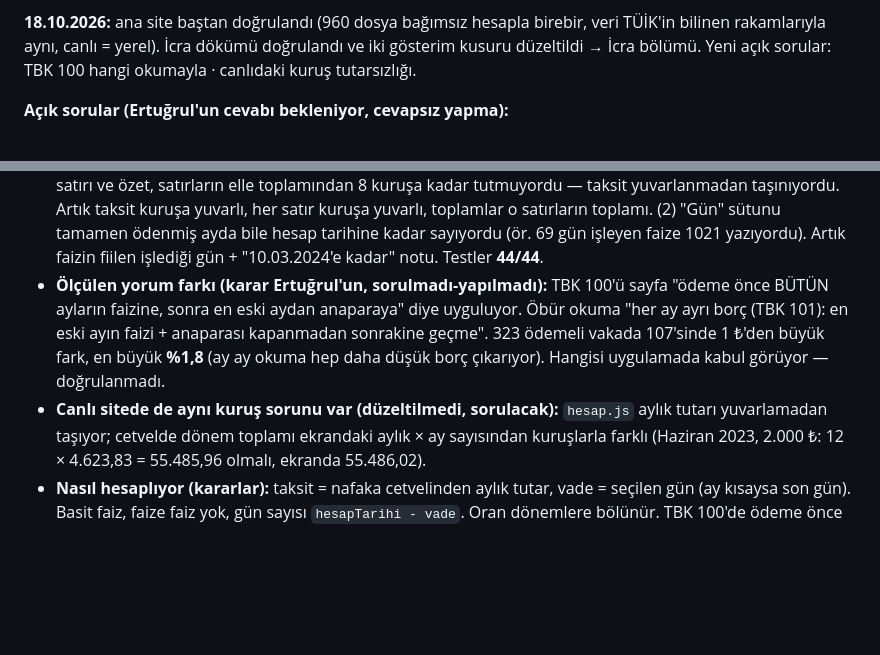
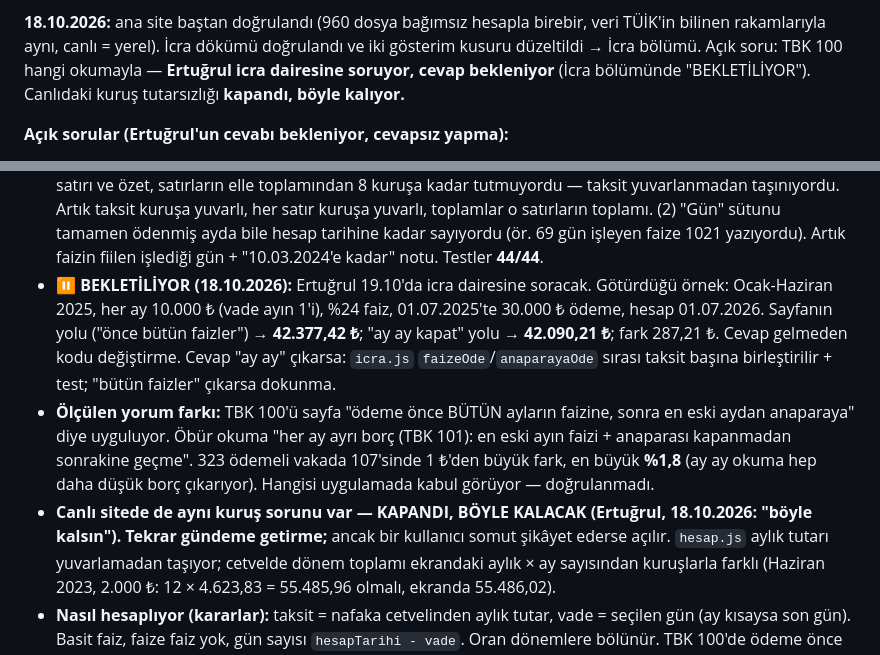
Before and after one commit to Ertugrul2442/nafaka-hesapla, a Markdown page: CLAUDE.md, 2 parts joined by grey strips. GitHub-like rendering; blank space fills up the shorter version.

Commit message:
CLAUDE.md: kurus sorusu kapandi, TBK 100 sorusu icra dairesine soruluyor
Co-Authored-By: Claude Opus 5.5 <noreply@anthropic.com>

```diff
--- a/CLAUDE.md
+++ b/CLAUDE.md
@@ -32,7 +32,9 @@ Bu oturumda üç iş yapıldı. Ayrıntıları aşağıdaki bölümlerde, burada
 **18.10.2026:** ana site baştan doğrulandı (960 dosya bağımsız hesapla
 birebir, veri TÜİK'in bilinen rakamlarıyla aynı, canlı = yerel). İcra
 dökümü doğrulandı ve iki gösterim kusuru düzeltildi → İcra bölümü.
-Yeni açık sorular: TBK 100 hangi okumayla · canlıdaki kuruş tutarsızlığı.
+Açık soru: TBK 100 hangi okumayla — **Ertuğrul icra dairesine soruyor,
+cevap bekleniyor** (İcra bölümünde "BEKLETİLİYOR"). Canlıdaki kuruş
+tutarsızlığı **kapandı, böyle kalıyor.**
 
 **Açık sorular (Ertuğrul'un cevabı bekleniyor, cevapsız yapma):**
 - İcra denemesine **masraf listesi** eklensin mi? (tarih + tutar + açıklama,
@@ -633,13 +635,22 @@ toplamdan tek seferde mi; 365/360 gün) ve kısmi ödemelerin mahsubu
   (2) "Gün" sütunu tamamen ödenmiş ayda bile hesap tarihine kadar sayıyordu
   (ör. 69 gün işleyen faize 1021 yazıyordu). Artık faizin fiilen işlediği
   gün + "10.03.2024'e kadar" notu. Testler **44/44**.
-- **Ölçülen yorum farkı (karar Ertuğrul'un, sorulmadı-yapılmadı):** TBK 100'ü
+- **⏸ BEKLETİLİYOR (18.10.2026):** Ertuğrul 19.10'da icra dairesine
+  soracak. Götürdüğü örnek: Ocak-Haziran 2025, her ay 10.000 ₺ (vade
+  ayın 1'i), %24 faiz, 01.07.2025'te 30.000 ₺ ödeme, hesap 01.07.2026.
+  Sayfanın yolu ("önce bütün faizler") → **42.377,42 ₺**; "ay ay kapat"
+  yolu → **42.090,21 ₺**; fark 287,21 ₺. Cevap gelmeden kodu değiştirme.
+  Cevap "ay ay" çıkarsa: `icra.js` `faizeOde`/`anaparayaOde` sırası
+  taksit başına birleştirilir + test; "bütün faizler" çıkarsa dokunma.
+- **Ölçülen yorum farkı:** TBK 100'ü
   sayfa "ödeme önce BÜTÜN ayların faizine, sonra en eski aydan anaparaya"
   diye uyguluyor. Öbür okuma "her ay ayrı borç (TBK 101): en eski ayın
   faizi + anaparası kapanmadan sonrakine geçme". 323 ödemeli vakada
   107'sinde 1 ₺'den büyük fark, en büyük **%1,8** (ay ay okuma hep daha
   düşük borç çıkarıyor). Hangisi uygulamada kabul görüyor — doğrulanmadı.
-- **Canlı sitede de aynı kuruş sorunu var (düzeltilmedi, sorulacak):**
+- **Canlı sitede de aynı kuruş sorunu var — KAPANDI, BÖYLE KALACAK
+  (Ertuğrul, 18.10.2026: "böyle kalsın"). Tekrar gündeme getirme;**
+  ancak bir kullanıcı somut şikâyet ederse açılır.
   `hesap.js` aylık tutarı yuvarlamadan taşıyor; cetvelde dönem toplamı
   ekrandaki aylık × ay sayısından kuruşlarla farklı (Haziran 2023, 2.000 ₺:
   12 × 4.623,83 = 55.485,96 olmalı, ekranda 55.486,02).
```
